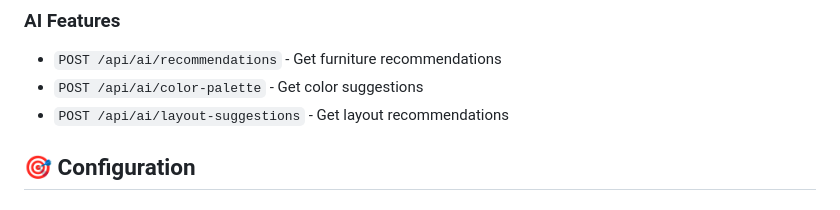
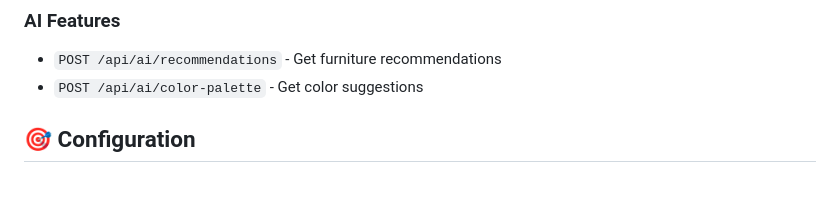
Before and after one commit to Ankit2006Raj/Home_Decorator, a Markdown page: README.md, the part around the change. Drawn GitHub-style.

```diff
--- a/README.md
+++ b/README.md
@@ -91,7 +91,6 @@ home-decorator/
 ### AI Features
 - `POST /api/ai/recommendations` - Get furniture recommendations
 - `POST /api/ai/color-palette` - Get color suggestions
-- `POST /api/ai/layout-suggestions` - Get layout recommendations
 
 ## 🎯 Configuration
 
```
